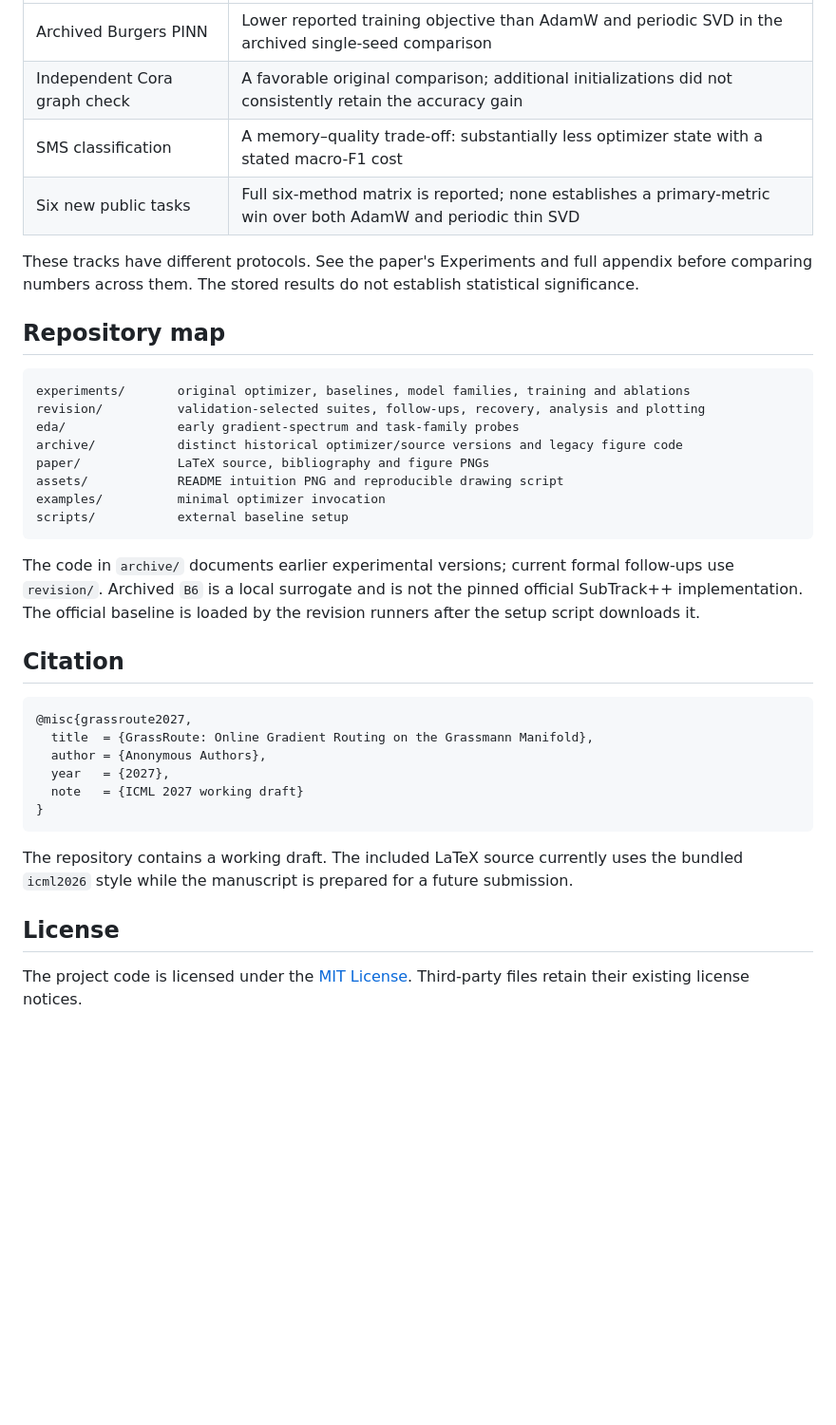
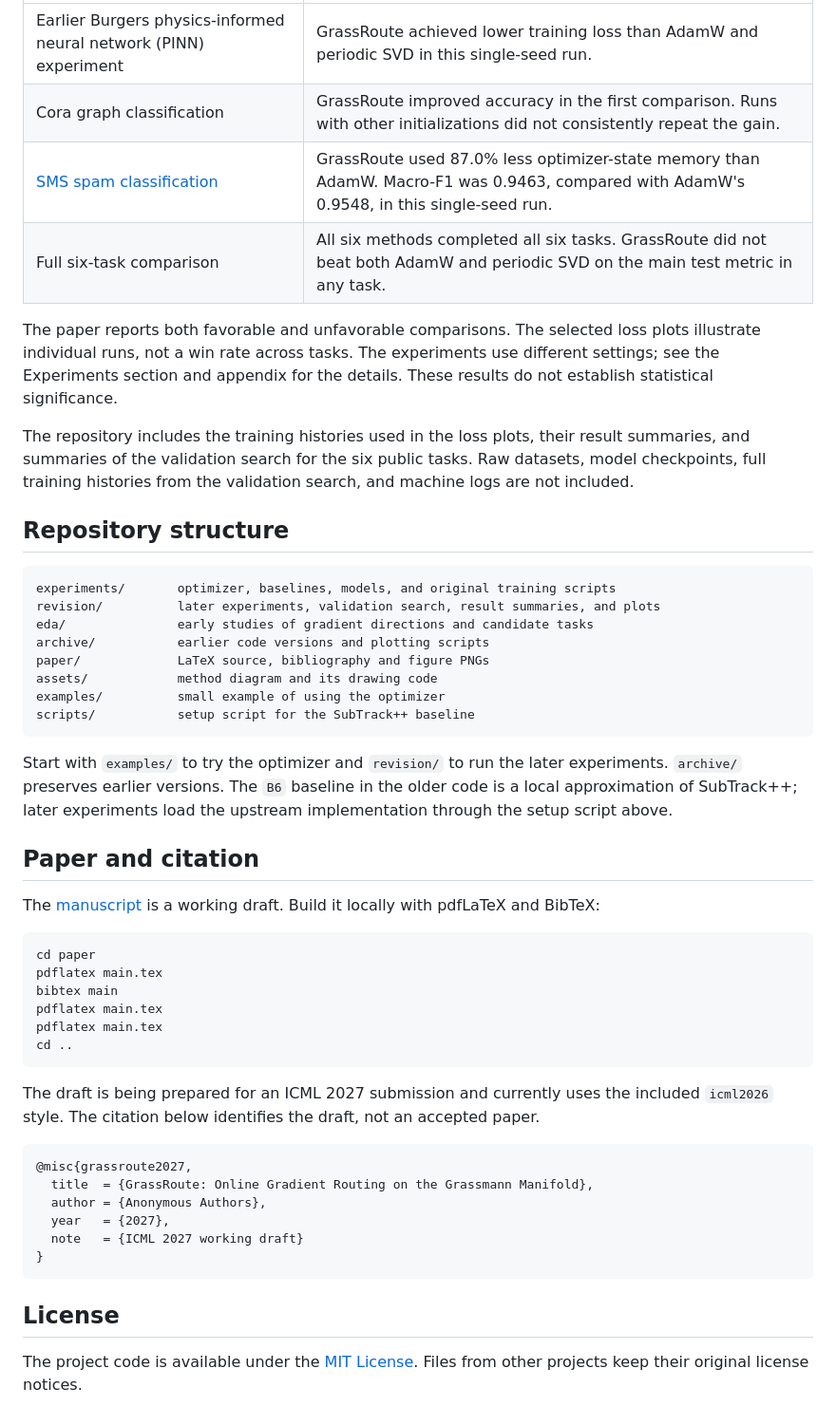
Before and after one commit to Hik289/manifold-grassman-optimization, a Markdown page: README.md, the part around one of its changes. Shown at 95% size. GitHub-like rendering; blank space fills up the shorter version.

````diff
--- a/README.md
+++ b/README.md
@@ -53,27 +132,42 @@ The bundled JSON trajectories are the inputs to the four loss plots in the paper
 | --- | --- |
-| Archived Burgers PINN | Lower reported training objective than AdamW and periodic SVD in the archived single-seed comparison |
-| Independent Cora graph check | A favorable original comparison; additional initializations did not consistently retain the accuracy gain |
-| SMS classification | A memory–quality trade-off: substantially less optimizer state with a stated macro-F1 cost |
-| Six new public tasks | Full six-method matrix is reported; none establishes a primary-metric win over both AdamW and periodic thin SVD |
+| Earlier Burgers physics-informed neural network (PINN) experiment | GrassRoute achieved lower training loss than AdamW and periodic SVD in this single-seed run. |
+| Cora graph classification | GrassRoute improved accuracy in the first comparison. Runs with other initializations did not consistently repeat the gain. |
+| [SMS spam classification](revision/newtask_results/text_sms) | GrassRoute used 87.0% less optimizer-state memory than AdamW. Macro-F1 was 0.9463, compared with AdamW's 0.9548, in this single-seed run. |
+| Full six-task comparison | All six methods completed all six tasks. GrassRoute did not beat both AdamW and periodic SVD on the main test metric in any task. |
 
-These tracks have different protocols. See the paper's Experiments and full appendix before comparing numbers across them. The stored results do not establish statistical significance.
+The paper reports both favorable and unfavorable comparisons. The selected loss plots illustrate individual runs, not a win rate across tasks. The experiments use different settings; see the Experiments section and appendix for the details. These results do not establish statistical significance.
 
-## Repository map
+The repository includes the training histories used in the loss plots, their result summaries, and summaries of the validation search for the six public tasks. Raw datasets, model checkpoints, full training histories from the validation search, and machine logs are not included.
+
+## Repository structure
 
 ```text
-experiments/       original optimizer, baselines, model families, training and ablations
-revision/          validation-selected suites, follow-ups, recovery, analysis and plotting
-eda/               early gradient-spectrum and task-family probes
-archive/           distinct historical optimizer/source versions and legacy figure code
+experiments/       optimizer, baselines, models, and original training scripts
+revision/          later experiments, validation search, result summaries, and plots
+eda/               early studies of gradient directions and candidate tasks
+archive/           earlier code versions and plotting scripts
 paper/             LaTeX source, bibliography and figure PNGs
-assets/            README intuition PNG and reproducible drawing script
-examples/          minimal optimizer invocation
-scripts/           external baseline setup
+assets/            method diagram and its drawing code
+examples/          small example of using the optimizer
+scripts/           setup script for the SubTrack++ baseline
 ```
 
-The code in `archive/` documents earlier experimental versions; current formal follow-ups use `revision/`. Archived `B6` is a local surrogate and is not the pinned official SubTrack++ implementation. The official baseline is loaded by the revision runners after the setup script downloads it.
+Start with `examples/` to try the optimizer and `revision/` to run the later experiments. `archive/` preserves earlier versions. The `B6` baseline in the older code is a local approximation of SubTrack++; later experiments load the upstream implementation through the setup script above.
 
-## Citation
+## Paper and citation
+
+The [manuscript](paper/main.tex) is a working draft. Build it locally with pdfLaTeX and BibTeX:
+
+```bash
+cd paper
+pdflatex main.tex
+bibtex main
+pdflatex main.tex
+pdflatex main.tex
+cd ..
+```
+
+The draft is being prepared for an ICML 2027 submission and currently uses the included `icml2026` style. The citation below identifies the draft, not an accepted paper.
 
 ```bibtex
 @misc{grassroute2027,
@@ -84,8 +178,6 @@ The code in `archive/` documents earlier experimental versions; current formal f
 }
 ```
 
-The repository contains a working draft. The included LaTeX source currently uses the bundled `icml2026` style while the manuscript is prepared for a future submission.
-
 ## License
 
-The project code is licensed under the [MIT License](LICENSE). Third-party files retain their existing license notices.
+The project code is available under the [MIT License](LICENSE). Files from other projects keep their original license notices.
````
Also changed, not shown: other parts of README.md (+96 -17 lines), assets/grassroute_intuition.png, 3 other files.
